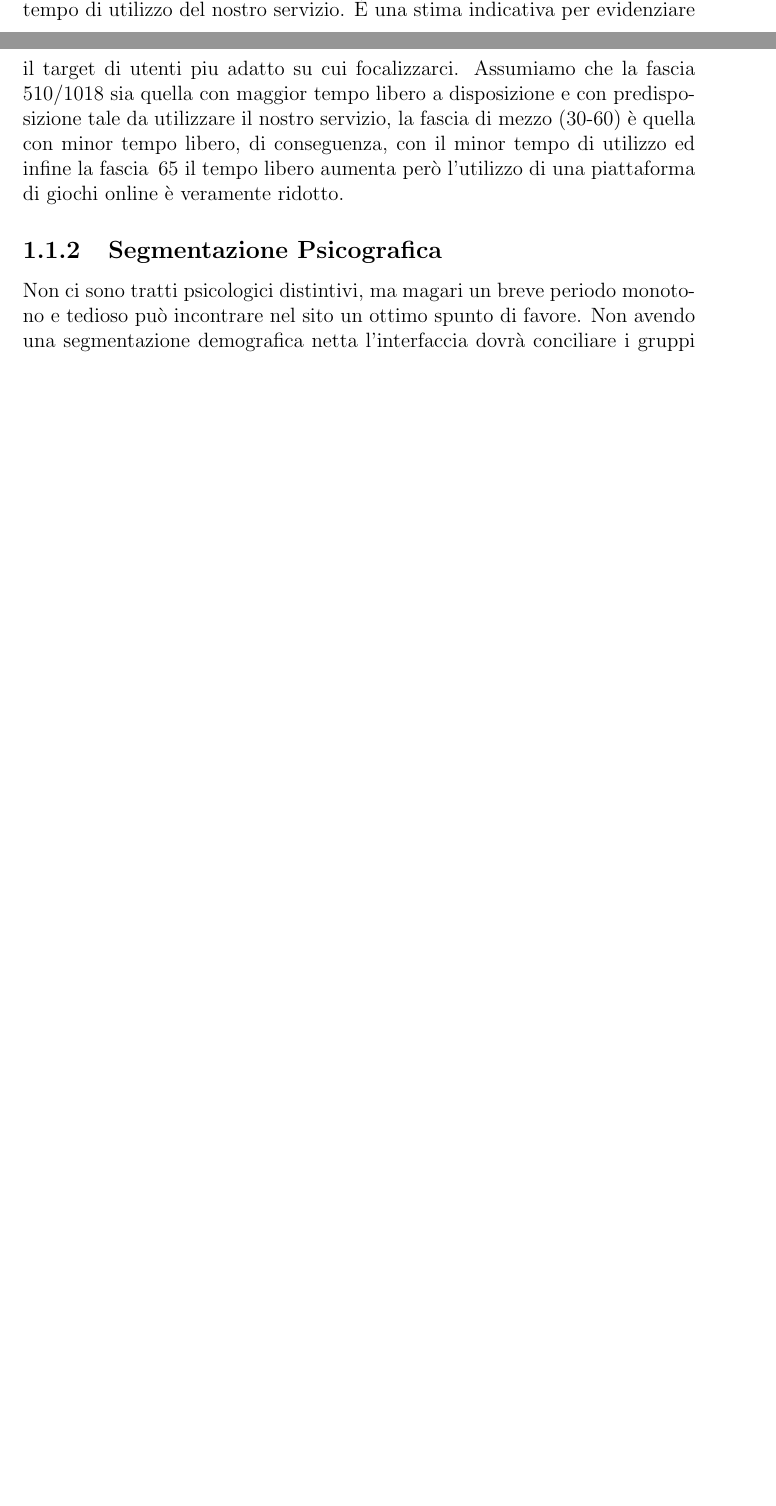
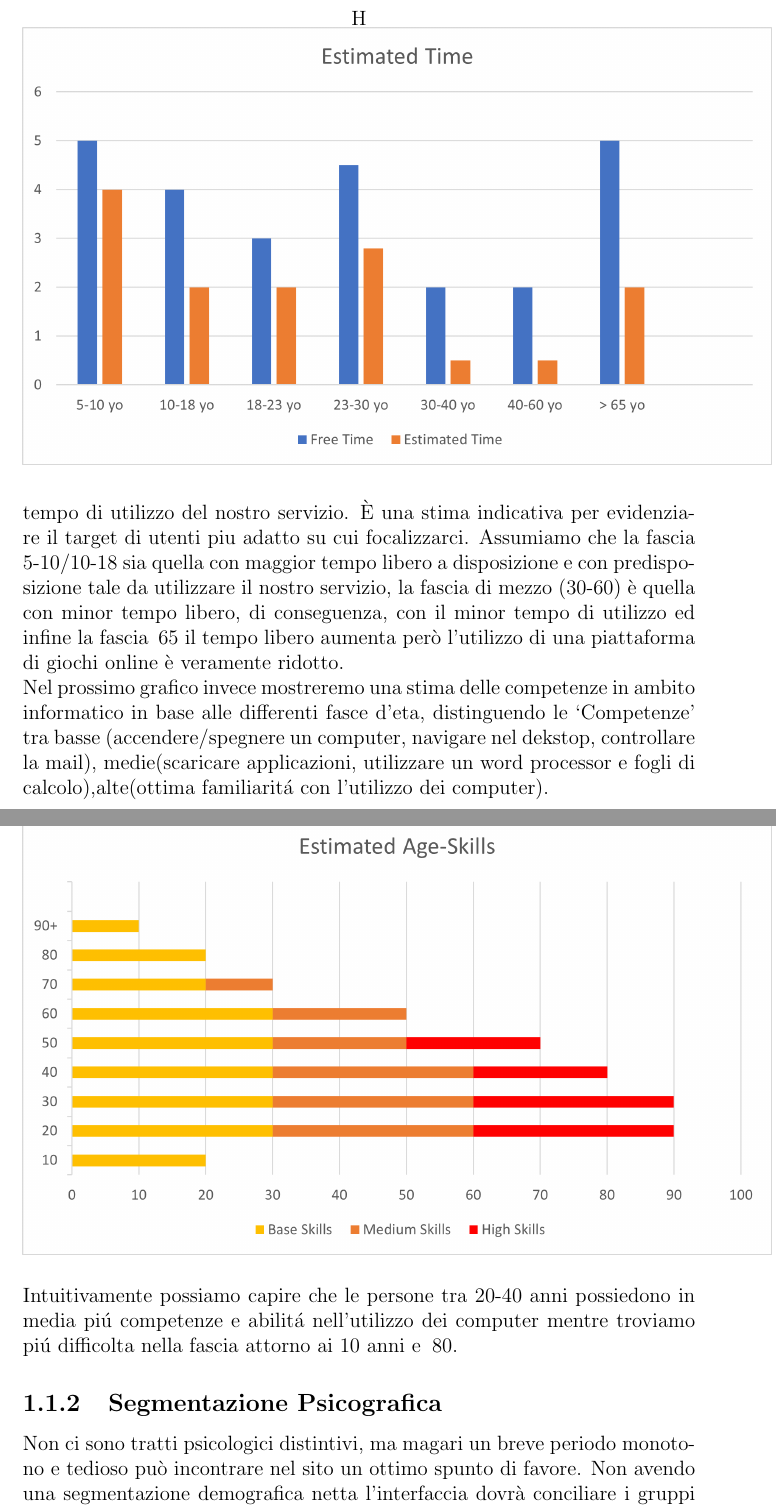
Before and after one commit to MarcoTomasone/Gioco.it-Redesign, a LaTeX document (Chapters/Ricerca etnografica/Ricerca etnografica.tex): two parts of pages 1 and 2 of 9 before the commit and two parts of pages 2 and 3 of 10 after it, joined at a grey line, cut at the place of the change, the shorter picture padded with empty space. Compiled offline with pdfLaTeX.

Commit message:
update etnographic research

```diff
--- a/Chapters/Ricerca etnografica/Ricerca etnografica.tex
+++ b/Chapters/Ricerca etnografica/Ricerca etnografica.tex
@@ -1,6 +1,5 @@
 \documentclass[../Report.tex]{subfiles}
-\usepackage[italian]{babel}
-
+\graphicspath{ {../../Images/} }
 \begin{document}
     \chapter{Ricerca Etnografica}
     \section{Segmentazione}
@@ -13,14 +12,27 @@
     Non esiste una specifica distinzione a priori tra soggetti per un gruppo demografico maschile o femminile poiché il sito si rivolge ad entrambi cerchiamo tuttavia però di distinguere gli utilizzatori attraverso l’eta:
     \begin{itemize}
         \item Bambini (6-14): primi approcci ad un computer, potrebbero essere interessati anche a giochi di tipo educativo
-        \item Adolescenti (14- 22):il sito è di facile accesso tramite qualsiasi browser [per ammazzare la noia]
+        \item Adolescenti (14-22):il sito è di facile accesso tramite qualsiasi browser [per ammazzare la noia]
         \item Adulti ($\>$22): Durante un’attesa persone abituate ai videogiochi potrebbero essere utenti target per questa piattaforma
     \end{itemize}
 
     Illustriamo attraverso il seguente grafico alcune considerazioni intuitive tra il rapporto di età di un utente,il tempo libero che un individuo possiede e il tempo di utilizzo del nostro servizio.
     È una stima indicativa per evidenziare il target di utenti piu adatto su cui focalizzarci.
-    Assumiamo che la fascia 5\-10/10\-18 sia quella con maggior tempo libero a disposizione e con predisposizione tale da utilizzare il nostro servizio, la fascia di mezzo (30-60) è quella con minor tempo libero, di conseguenza, con il minor tempo di utilizzo ed infine la fascia $\>$65 il tempo libero aumenta però l’utilizzo di una piattaforma di giochi online è veramente ridotto.
+    Assumiamo che la fascia 5-10/10-18 sia quella con maggior tempo libero a disposizione e con predisposizione tale da utilizzare il nostro servizio, la fascia di mezzo (30-60) è quella con minor tempo libero, di conseguenza, con il minor tempo di utilizzo ed infine la fascia $\>$65 il tempo libero aumenta però l’utilizzo di una piattaforma di giochi online è veramente ridotto.
 
+    \begin{figure}{H}
+        \centering
+        \includegraphics{EstimatedTime.png}
+    \end{figure}
+
+    Nel prossimo grafico invece mostreremo una stima delle competenze in ambito informatico in base alle differenti fasce d’eta, distinguendo le ‘Competenze’ tra basse (accendere/spegnere un computer, navigare nel dekstop, controllare la mail), medie(scaricare applicazioni, utilizzare un word processor e fogli di calcolo),alte(ottima familiaritá con l’utilizzo dei computer).
+
+    \begin{figure}[H]
+        \centering
+        \includegraphics{EstimatedAgeSkills.png}
+    \end{figure}
+
+    Intuitivamente possiamo capire che le persone tra 20-40 anni possiedono in media piú competenze e abilitá nell’utilizzo dei computer mentre troviamo piú difficolta nella fascia attorno ai 10 anni e \>80.
     \subsection{Segmentazione Psicografica}
 
     Non ci sono tratti psicologici distintivi, ma magari un breve periodo monotono e tedioso può incontrare nel sito un ottimo spunto di favore.
```
Also changed, not shown: Chapters/Ricerca etnografica/Ricerca etnografica.pdf, Chapters/Studio di fattibilita/Studio di fattibilita.pdf (added), Chapters/Valutazione delle risorse esistenti/Valutazione delle risorse esistenti.pdf (added), Images/EstimatedAgeSkills.png (added), Report.pdf, Chapters/Ricerca etnografica/Ricerca etnografica.tex (2 more changed lines).
